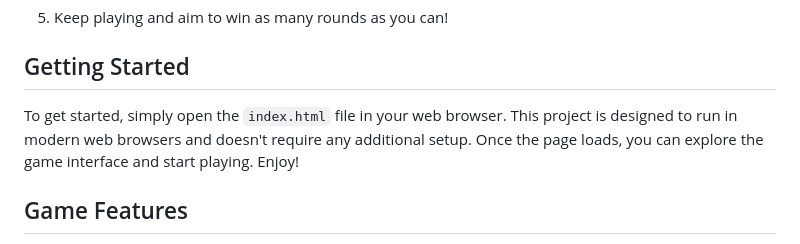
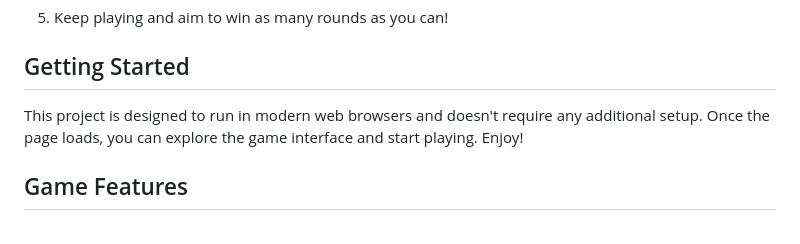
Before and after one commit to lucaspbj/Project-milestone-2, a Markdown page: README.md, the part around the change. Rendered like a GitHub page.

```diff
--- a/README.md
+++ b/README.md
@@ -88,7 +88,7 @@ After completing a game or running out of tries, you can click the "New game" bu
 
 ## Getting Started
 
-To get started, simply open the `index.html` file in your web browser. This project is designed to run in modern web browsers and doesn't require any additional setup. Once the page loads, you can explore the game interface and start playing. Enjoy!
+This project is designed to run in modern web browsers and doesn't require any additional setup. Once the page loads, you can explore the game interface and start playing. Enjoy!
 
 ## Game Features
 
```
